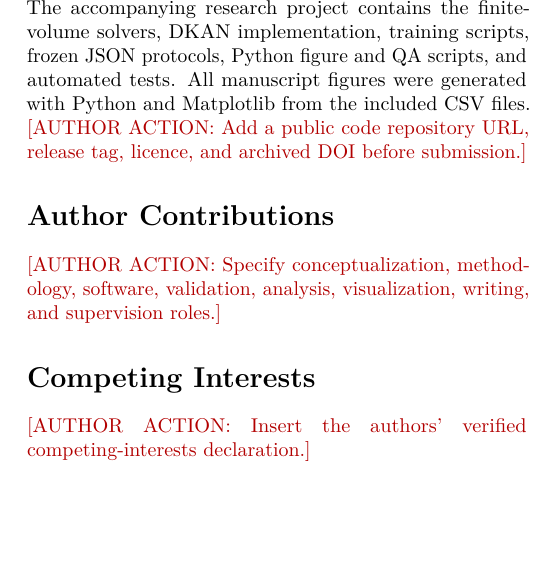
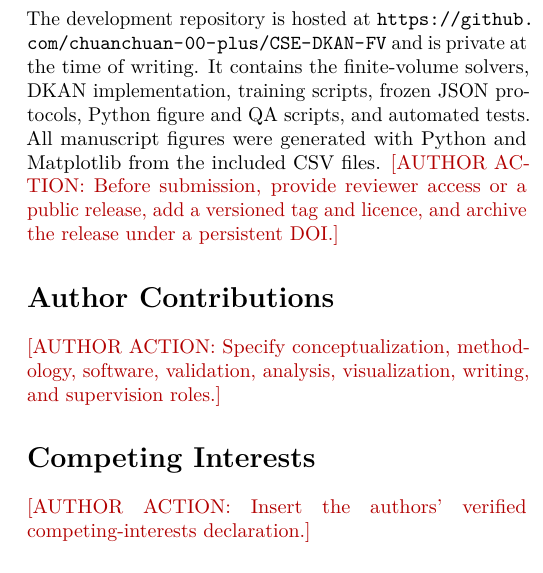
Before and after one commit to chuanchuan-00-plus/CSE-DKAN-FV, a LaTeX paper (paper/main.tex): part of one column of page 27 of 27, cut at the place of the change, the shorter picture padded with empty space. Compiled offline with pdfLaTeX.

Commit message:
Record private code repository in manuscript

```diff
--- a/paper/main.tex
+++ b/paper/main.tex
@@ -865,7 +865,7 @@ All processed source data underlying the figures and tables are included with th
 
 \section*{Code Availability}
 
-The accompanying research project contains the finite-volume solvers, DKAN implementation, training scripts, frozen JSON protocols, Python figure and QA scripts, and automated tests. All manuscript figures were generated with Python and Matplotlib from the included CSV files. \todoauthor{Add a public code repository URL, release tag, licence, and archived DOI before submission.}
+The development repository is hosted at \url{https://github.com/chuanchuan-00-plus/CSE-DKAN-FV} and is private at the time of writing. It contains the finite-volume solvers, DKAN implementation, training scripts, frozen JSON protocols, Python figure and QA scripts, and automated tests. All manuscript figures were generated with Python and Matplotlib from the included CSV files. \todoauthor{Before submission, provide reviewer access or a public release, add a versioned tag and licence, and archive the release under a persistent DOI.}
 
 \section*{Author Contributions}
 
```
Also changed, not shown: paper/main.pdf.
